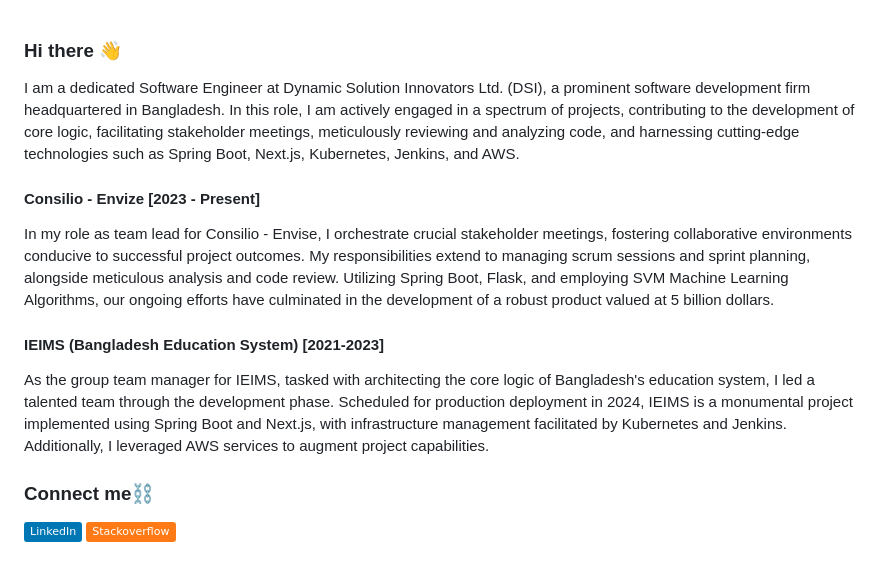
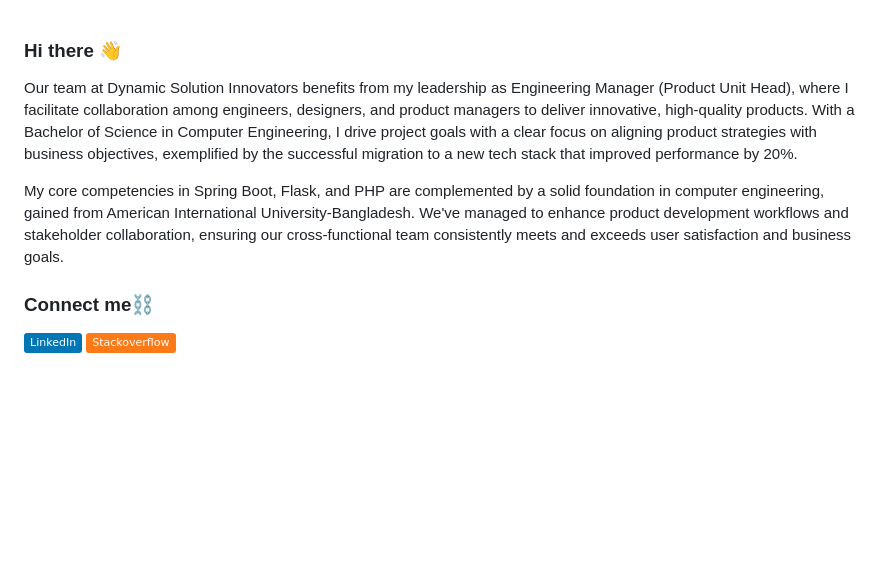
Before and after one commit to tamzid958/tamzid958, a Markdown page: README.md, the part around the change. GitHub-like rendering; badges without logos; blank space fills up the shorter version.

```diff
--- a/README.md
+++ b/README.md
@@ -1,12 +1,8 @@
 ### Hi there 👋
 
-I am a dedicated Software Engineer at Dynamic Solution Innovators Ltd. (DSI), a prominent software development firm headquartered in Bangladesh. In this role, I am actively engaged in a spectrum of projects, contributing to the development of core logic, facilitating stakeholder meetings, meticulously reviewing and analyzing code, and harnessing cutting-edge technologies such as Spring Boot, Next.js, Kubernetes, Jenkins, and AWS.
+Our team at Dynamic Solution Innovators benefits from my leadership as Engineering Manager (Product Unit Head), where I facilitate collaboration among engineers, designers, and product managers to deliver innovative, high-quality products. With a Bachelor of Science in Computer Engineering, I drive project goals with a clear focus on aligning product strategies with business objectives, exemplified by the successful migration to a new tech stack that improved performance by 20%.
 
-#### Consilio - Envize [2023 - Present]
-In my role as team lead for Consilio - Envise, I orchestrate crucial stakeholder meetings, fostering collaborative environments conducive to successful project outcomes. My responsibilities extend to managing scrum sessions and sprint planning, alongside meticulous analysis and code review. Utilizing Spring Boot, Flask, and employing SVM Machine Learning Algorithms, our ongoing efforts have culminated in the development of a robust product valued at 5 billion dollars.
-
-#### IEIMS (Bangladesh Education System) [2021-2023]
-As the group team manager for IEIMS, tasked with architecting the core logic of Bangladesh's education system, I led a talented team through the development phase. Scheduled for production deployment in 2024, IEIMS is a monumental project implemented using Spring Boot and Next.js, with infrastructure management facilitated by Kubernetes and Jenkins. Additionally, I leveraged AWS services to augment project capabilities.
+My core competencies in Spring Boot, Flask, and PHP are complemented by a solid foundation in computer engineering, gained from American International University-Bangladesh. We've managed to enhance product development workflows and stakeholder collaboration, ensuring our cross-functional team consistently meets and exceeds user satisfaction and business goals.
 
 ### Connect me⛓️
 [![LinkedIn](https://img.shields.io/badge/LinkedIn-%230077B5.svg?logo=linkedin&logoColor=white)](https://linkedin.com/in/tamzid-ahmed-fahim) [![Stack Overflow](https://img.shields.io/badge/-Stackoverflow-FE7A16?logo=stack-overflow&logoColor=white)](https://stackoverflow.com/users/12420917)
```
